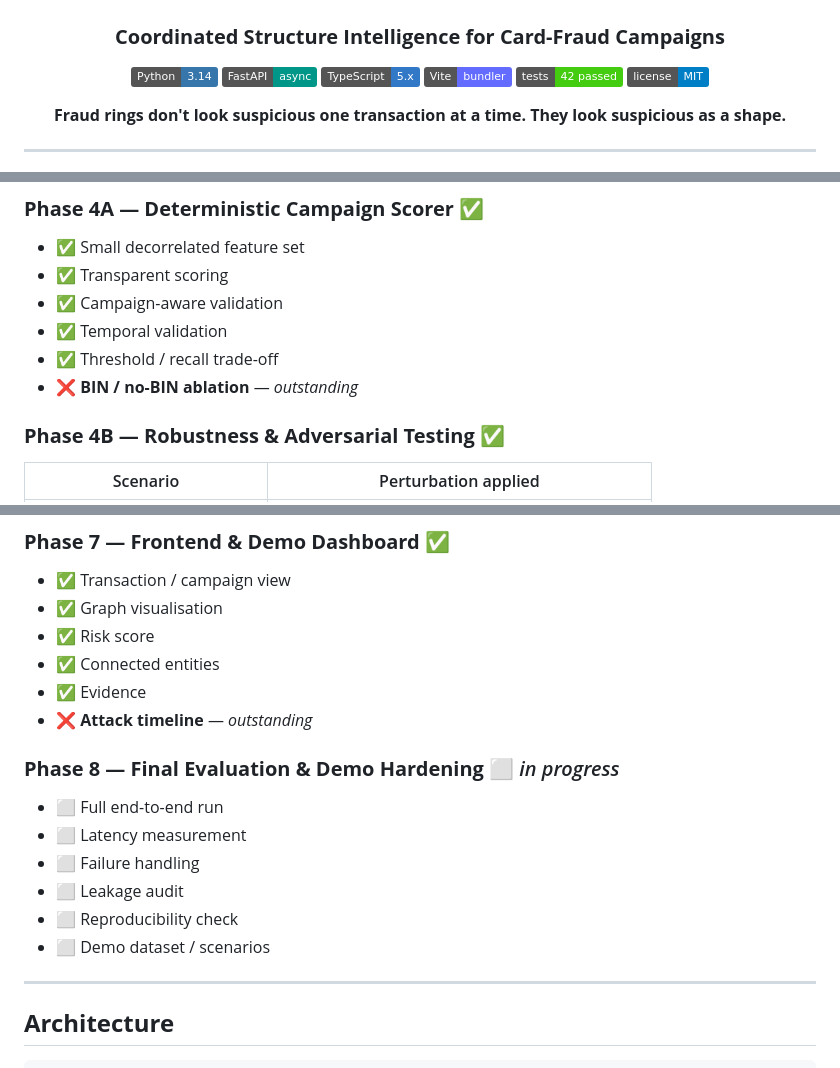
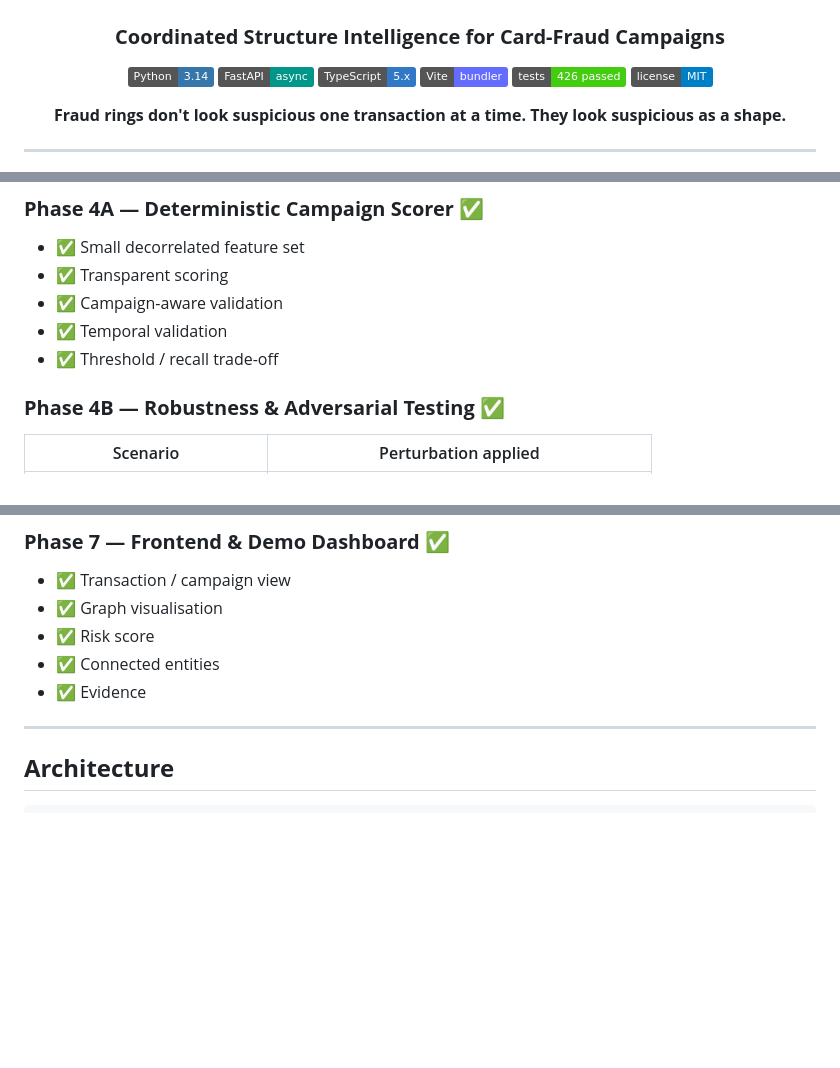
Before and after one commit to aryanpol73/conflux, a Markdown page: README.md, 3 parts joined by grey strips. GitHub-like rendering; badges without logos; blank space fills up the shorter version.

Commit message:
Update README with test count and image links
Updated test badge count and replaced image links with HTML.

```diff
--- a/README.md
+++ b/README.md
@@ -7,7 +7,7 @@
 [![FastAPI](https://img.shields.io/badge/FastAPI-async-009688?logo=fastapi&logoColor=white)](https://fastapi.tiangolo.com/)
 [![TypeScript](https://img.shields.io/badge/TypeScript-5.x-3178C6?logo=typescript&logoColor=white)](https://www.typescriptlang.org/)
 [![Vite](https://img.shields.io/badge/Vite-bundler-646CFF?logo=vite&logoColor=white)](https://vitejs.dev/)
-[![Tests](https://img.shields.io/badge/tests-42%20passed-brightgreen)](#-testing)
+[![Tests](https://img.shields.io/badge/tests-426%20passed-brightgreen)](#-testing)
 [![License](https://img.shields.io/badge/license-MIT-blue.svg)](LICENSE)
 
 **Fraud rings don't look suspicious one transaction at a time. They look suspicious as a shape.**
@@ -139,7 +142,6 @@ Every phase below was gated on its own checklist before the next one started.
 - ✅ Campaign-aware validation
 - ✅ Temporal validation
 - ✅ Threshold / recall trade-off
-- ❌ **BIN / no-BIN ablation** — *outstanding*
 
 ### **Phase 4B — Robustness & Adversarial Testing** ✅
 
@@ -186,16 +188,6 @@ Planned arms: `D` (deterministic), `X_core` (monotone-constrained XGBoost on the
 - ✅ Risk score
 - ✅ Connected entities
 - ✅ Evidence
-- ❌ **Attack timeline** — *outstanding*
-
-### **Phase 8 — Final Evaluation & Demo Hardening** ⬜ *in progress*
-
-- ⬜ Full end-to-end run
-- ⬜ Latency measurement
-- ⬜ Failure handling
-- ⬜ Leakage audit
-- ⬜ Reproducibility check
-- ⬜ Demo dataset / scenarios
 
 ---
 
```
Also changed, not shown: other parts of README.md (+6 -3 lines).
